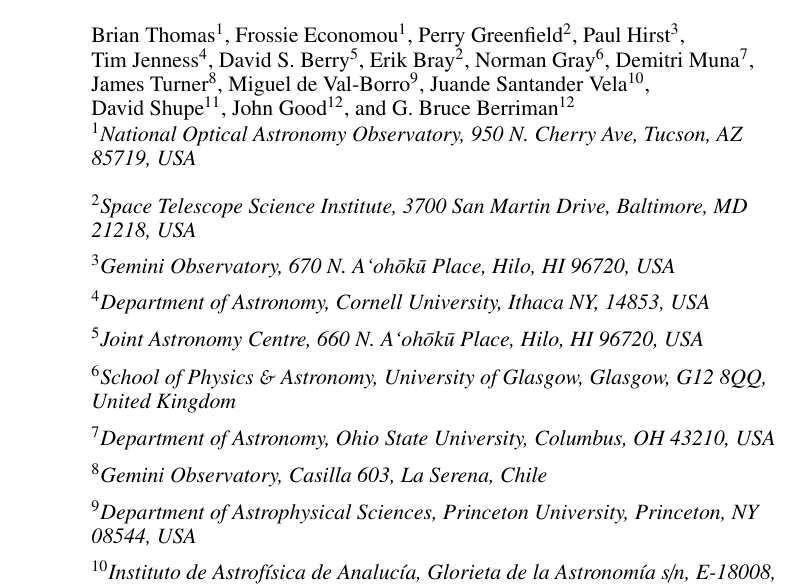
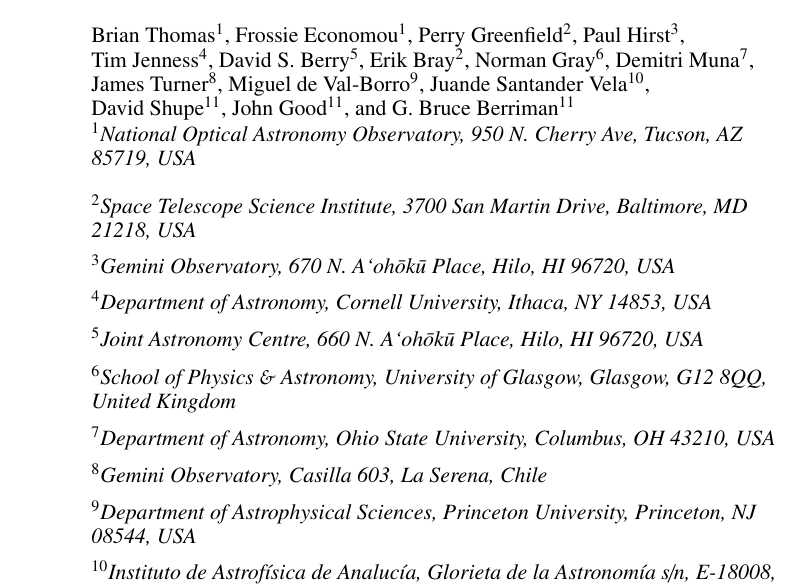
Before and after one commit to timj/adass23-fits-thomas, a LaTeX paper (P90.tex): part of page 1 of 4, cut so that both start at the same text. Compiled offline with pdfLaTeX.

Commit message:
correct affiliation superscripts and addresses

```diff
--- a/P90.tex
+++ b/P90.tex
@@ -20,14 +20,14 @@
 Paul~Hirst$^3$, Tim~Jenness$^4$, David~S.~Berry$^5$, Erik~Bray$^2$,
 Norman~Gray$^6$, Demitri~Muna$^7$, James~Turner$^8$,
 Miguel~de~Val-Borro$^9$, Juande~Santander~Vela$^{10}$,
-David~Shupe$^{11}$, John~Good$^{12}$, and G.~Bruce~Berriman$^{12}$
+David~Shupe$^{11}$, John~Good$^{11}$, and G.~Bruce~Berriman$^{11}$
 \affil{$^1$National Optical Astronomy Observatory, 950 N.\ Cherry Ave,
 Tucson, AZ 85719, USA}
 \affil{$^2$Space Telescope Science Institute, 3700 San Martin Drive,
   Baltimore, MD 21218, USA}
 \affil{$^3$Gemini Observatory, 670 N.\ A`oh\=ok\=u Place, Hilo, HI
   96720, USA}
-\affil{$^4$Department of Astronomy, Cornell University, Ithaca NY,
+\affil{$^4$Department of Astronomy, Cornell University, Ithaca, NY
   14853, USA}
 \affil{$^5$Joint Astronomy Centre, 660 N.\ A`oh\=ok\=u Place, Hilo, HI
 96720, USA}
@@ -37,7 +37,7 @@
   OH 43210, USA}
 \affil{$^8$Gemini Observatory, Casilla 603, La Serena, Chile}
 \affil{$^9$Department of Astrophysical Sciences, Princeton University,
-Princeton, NY 08544, USA}
+Princeton, NJ 08544, USA}
 \affil{$^{10}$Instituto de Astrof\'{i}sica de Analuc\'{i}a, Glorieta
   de la Astronom\'{i}a s/n, E-18008, Granada, Spain}
 \affil{$^{11}$Infrared Processing and Analysis Center, Caltech,
```
